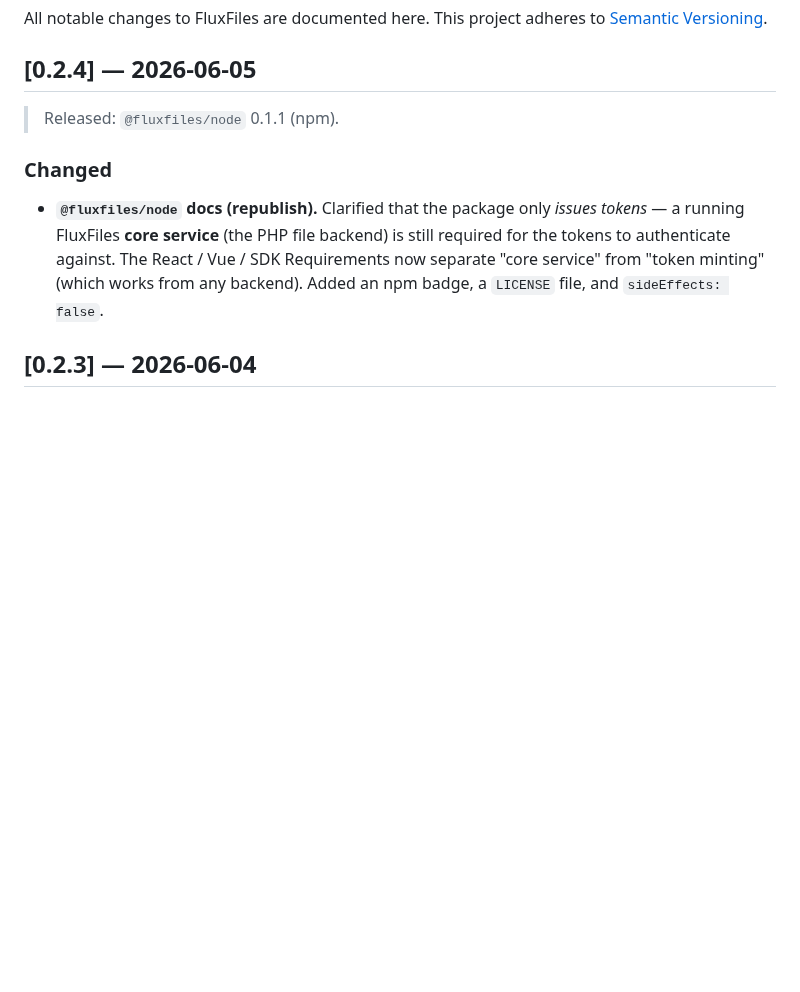
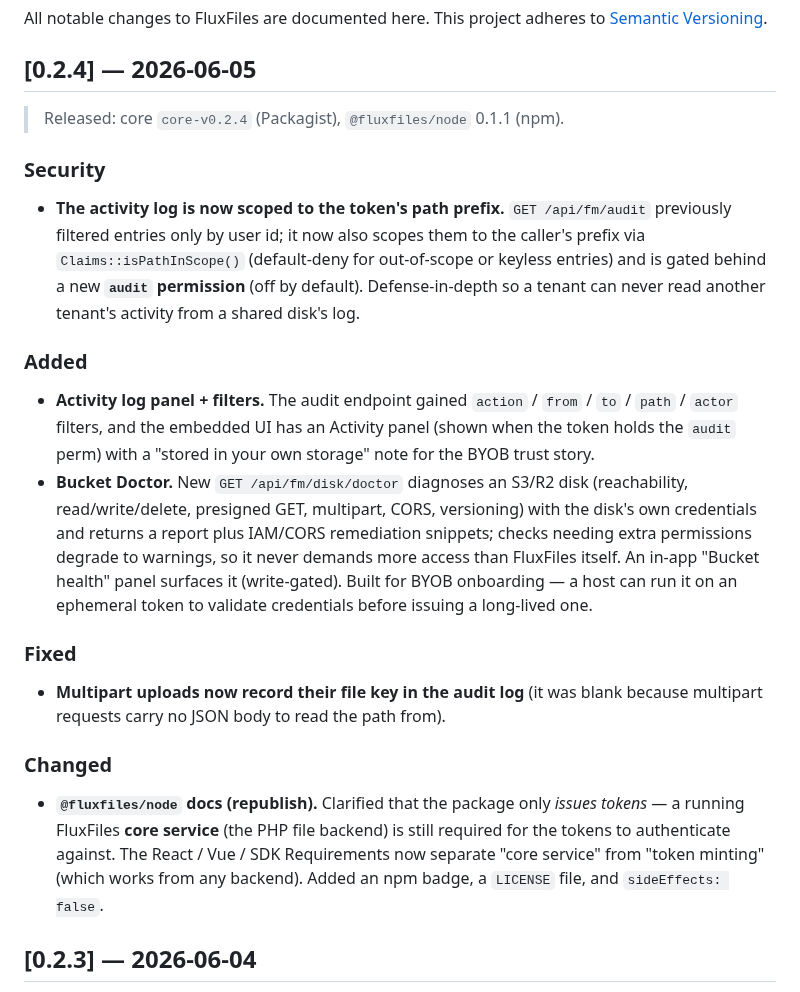
Before and after one commit to thai-pc/fluxfiles, a Markdown page: CHANGELOG.md, the part around the change. GitHub-like rendering; blank space fills up the shorter version.

Commit message:
chore(release): core 0.2.4
Activity-log prefix scoping + 'audit' permission, Activity panel & filters,
multipart audit file_key fix, and Bucket Doctor (API + in-app panel). See
CHANGELOG.

Co-Authored-By: Claude Opus 4.8 <noreply@anthropic.com>

```diff
--- a/CHANGELOG.md
+++ b/CHANGELOG.md
@@ -5,7 +5,35 @@ All notable changes to FluxFiles are documented here. This project adheres to
 
 ## [0.2.4] — 2026-06-05
 
-> Released: `@fluxfiles/node` 0.1.1 (npm).
+> Released: core `core-v0.2.4` (Packagist), `@fluxfiles/node` 0.1.1 (npm).
+
+### Security
+
+- **The activity log is now scoped to the token's path prefix.** `GET
+  /api/fm/audit` previously filtered entries only by user id; it now also scopes
+  them to the caller's prefix via `Claims::isPathInScope()` (default-deny for
+  out-of-scope or keyless entries) and is gated behind a new **`audit`
+  permission** (off by default). Defense-in-depth so a tenant can never read
+  another tenant's activity from a shared disk's log.
+
+### Added
+
+- **Activity log panel + filters.** The audit endpoint gained `action` / `from`
+  / `to` / `path` / `actor` filters, and the embedded UI has an Activity panel
+  (shown when the token holds the `audit` perm) with a "stored in your own
+  storage" note for the BYOB trust story.
+- **Bucket Doctor.** New `GET /api/fm/disk/doctor` diagnoses an S3/R2 disk
+  (reachability, read/write/delete, presigned GET, multipart, CORS, versioning)
+  with the disk's own credentials and returns a report plus IAM/CORS remediation
+  snippets; checks needing extra permissions degrade to warnings, so it never
+  demands more access than FluxFiles itself. An in-app "Bucket health" panel
+  surfaces it (write-gated). Built for BYOB onboarding — a host can run it on an
+  ephemeral token to validate credentials before issuing a long-lived one.
+
+### Fixed
+
+- **Multipart uploads now record their file key in the audit log** (it was blank
+  because multipart requests carry no JSON body to read the path from).
 
 ### Changed
 
```
